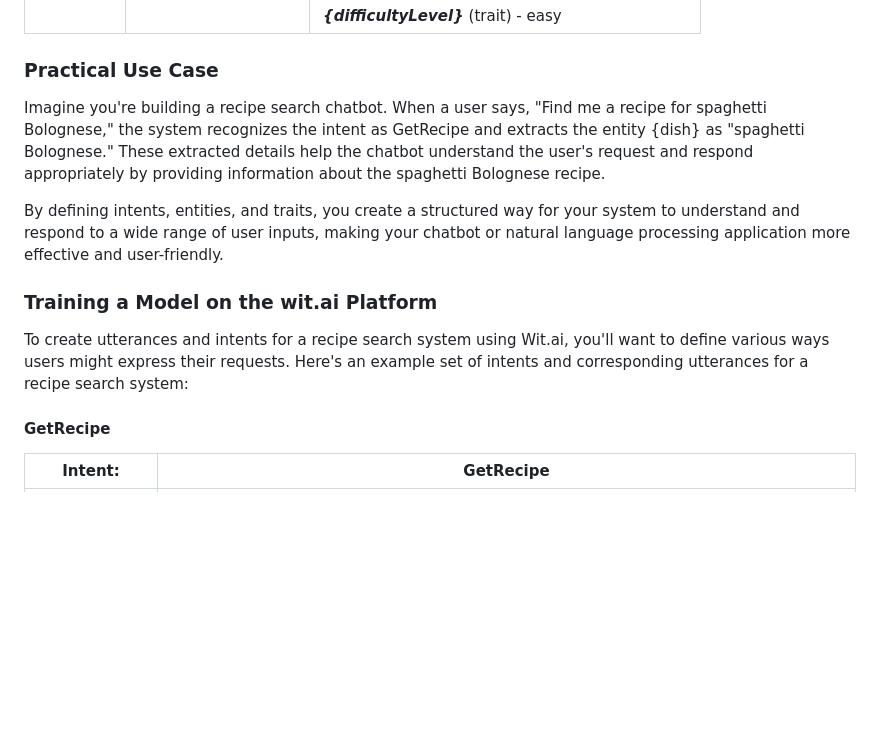
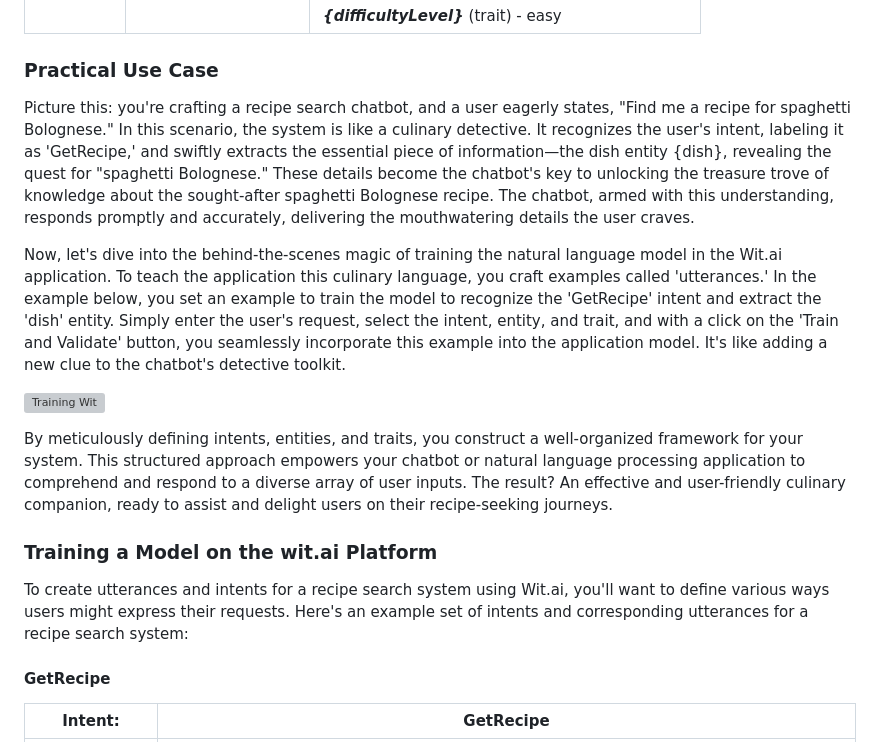
Before and after one commit to naturuplift/VoiceRecipeSearchSystem, a Markdown page: README.md, the part around the change. GitHub-like rendering; blank space fills up the shorter version; grey boxes are pictures that could not be loaded.

```diff
--- a/README.md
+++ b/README.md
@@ -144,13 +144,18 @@ Traits are additional characteristics or attributes associated with entities. Th
 
 ### Practical Use Case
 
-Imagine you're building a recipe search chatbot. When a user says, "Find me a recipe for spaghetti Bolognese," the system recognizes the intent as GetRecipe and extracts the entity {dish} as "spaghetti Bolognese." These extracted details help the chatbot understand the user's request and respond appropriately by providing information about the spaghetti Bolognese recipe.
+Picture this: you're crafting a recipe search chatbot, and a user eagerly states, "Find me a recipe for spaghetti Bolognese." In this scenario, the system is like a culinary detective. It recognizes the user's intent, labeling it as 'GetRecipe,' and swiftly extracts the essential piece of information—the dish entity {dish}, revealing the quest for "spaghetti Bolognese." These details become the chatbot's key to unlocking the treasure trove of knowledge about the sought-after spaghetti Bolognese recipe. The chatbot, armed with this understanding, responds promptly and accurately, delivering the mouthwatering details the user craves.
 
-By defining intents, entities, and traits, you create a structured way for your system to understand and respond to a wide range of user inputs, making your chatbot or natural language processing application more effective and user-friendly.
+Now, let's dive into the behind-the-scenes magic of training the natural language model in the Wit.ai application. To teach the application this culinary language, you craft examples called 'utterances.' In the example below, you set an example to train the model to recognize the 'GetRecipe' intent and extract the 'dish' entity. Simply enter the user's request, select the intent, entity, and trait, and with a click on the 'Train and Validate' button, you seamlessly incorporate this example into the application model. It's like adding a new clue to the chatbot's detective toolkit.
+
+![Training Wit](https://github.com/naturuplift/voice-recipe-search-system/assets/23546356/10b998e2-2ee8-425b-bf42-dc496c706af8)
+
+By meticulously defining intents, entities, and traits, you construct a well-organized framework for your system. This structured approach empowers your chatbot or natural language processing application to comprehend and respond to a diverse array of user inputs. The result? An effective and user-friendly culinary companion, ready to assist and delight users on their recipe-seeking journeys.
 
 ### Training a Model on the wit.ai Platform
 
-To create utterances and intents for a recipe search system using Wit.ai, you'll want to define various ways users might express their requests. Here's an example set of intents and corresponding utterances for a recipe search system:
+To create utterances and intents for a recipe search system using Wit.ai, you'll want to define various ways users might express their requests.
+Here's an example set of intents and corresponding utterances for a recipe search system:
 
 #### **GetRecipe**
 |**Intent:**| **GetRecipe**|
```
